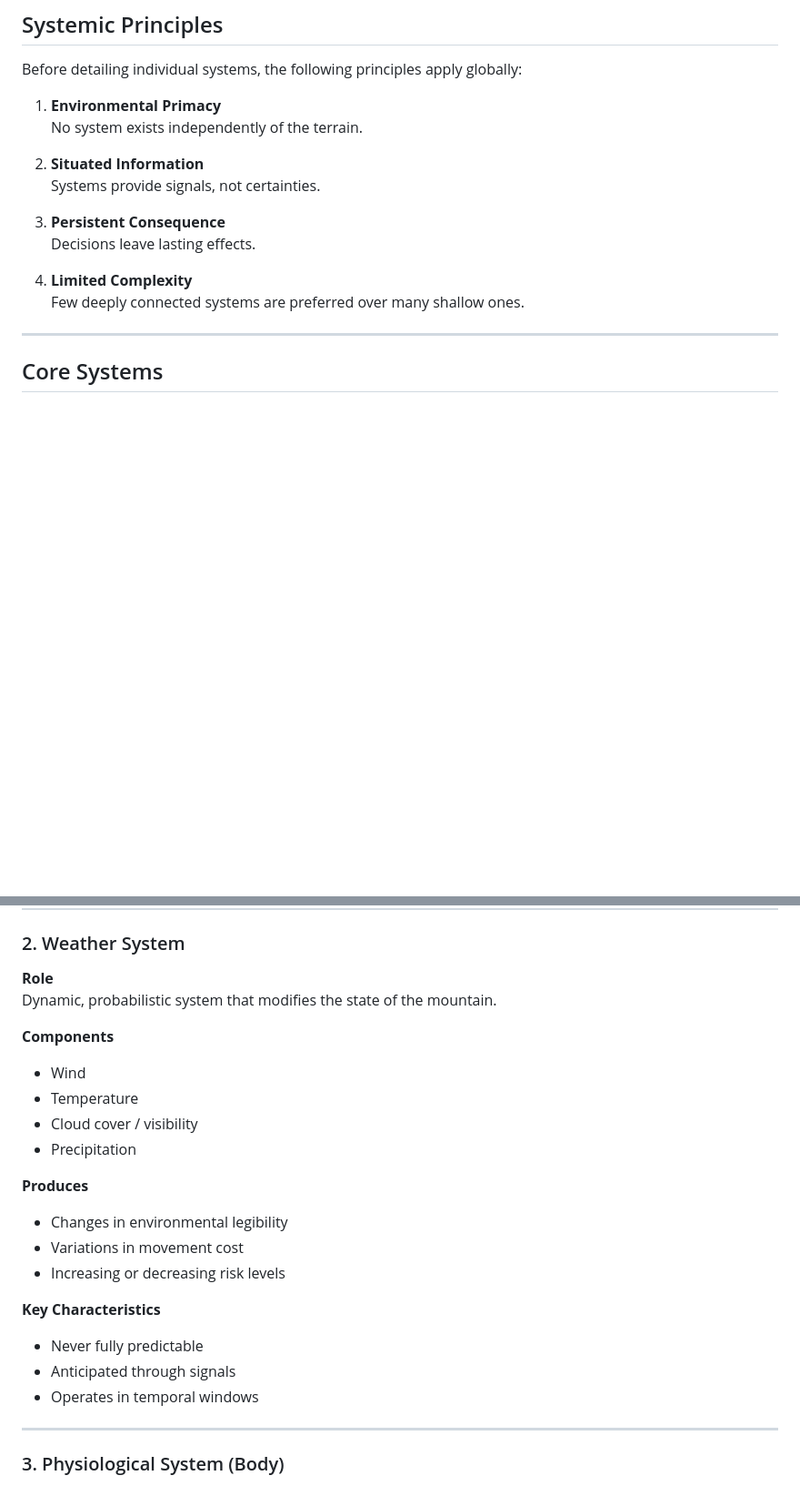
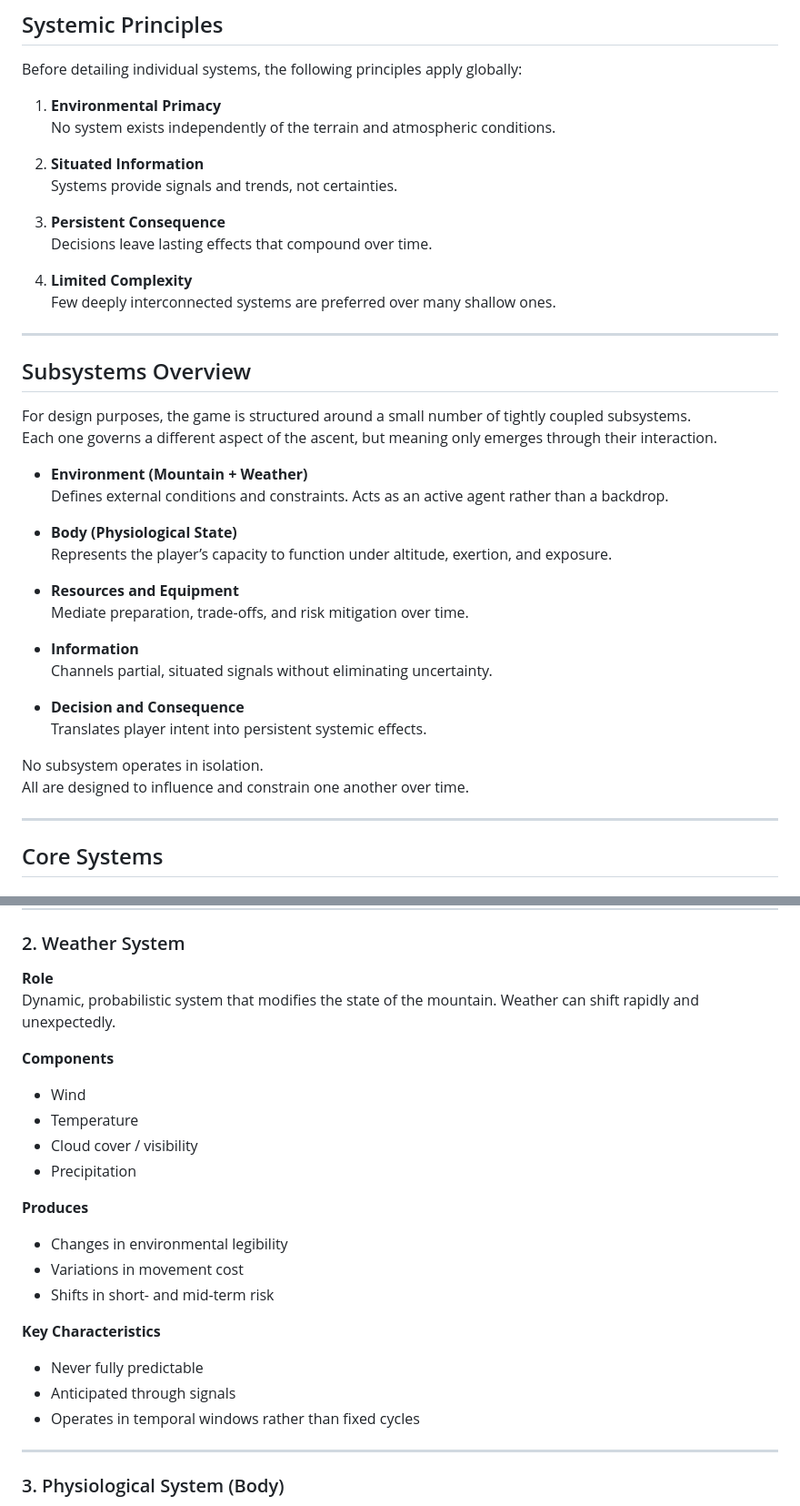
Before and after one commit to ernstgallegos/aconcagua-stone-sentinel, a Markdown page: docs/en/systems-overview.md, 2 parts joined by grey strips. Shown at 91% size. GitHub-like rendering; blank space fills up the shorter version.

```diff
--- a/docs/en/systems-overview.md
+++ b/docs/en/systems-overview.md
@@ -27,16 +27,41 @@ This document:
 Before detailing individual systems, the following principles apply globally:
 
 1. **Environmental Primacy**
-   No system exists independently of the terrain.
+   No system exists independently of the terrain and atmospheric conditions.
 
 2. **Situated Information**
-   Systems provide signals, not certainties.
+   Systems provide signals and trends, not certainties.
 
 3. **Persistent Consequence**
-   Decisions leave lasting effects.
+   Decisions leave lasting effects that compound over time.
 
 4. **Limited Complexity**
-   Few deeply connected systems are preferred over many shallow ones.
+   Few deeply interconnected systems are preferred over many shallow ones.
+
+---
+
+## Subsystems Overview
+
+For design purposes, the game is structured around a small number of tightly coupled subsystems.
+Each one governs a different aspect of the ascent, but meaning only emerges through their interaction.
+
+- **Environment (Mountain + Weather)**
+  Defines external conditions and constraints. Acts as an active agent rather than a backdrop.
+
+- **Body (Physiological State)**
+  Represents the player’s capacity to function under altitude, exertion, and exposure.
+
+- **Resources and Equipment**
+  Mediate preparation, trade-offs, and risk mitigation over time.
+
+- **Information**
+  Channels partial, situated signals without eliminating uncertainty.
+
+- **Decision and Consequence**
+  Translates player intent into persistent systemic effects.
+
+No subsystem operates in isolation.
+All are designed to influence and constrain one another over time.
 
 ---
 
@@ -67,7 +92,7 @@ Sovereign system. Defines the baseline conditions under which all other systems
 ### 2. Weather System
 
 **Role**
-Dynamic, probabilistic system that modifies the state of the mountain.
+Dynamic, probabilistic system that modifies the state of the mountain. Weather can shift rapidly and unexpectedly.
 
 **Components**
 - Wind
@@ -78,12 +103,12 @@ Dynamic, probabilistic system that modifies the state of the mountain.
 **Produces**
 - Changes in environmental legibility
 - Variations in movement cost
-- Increasing or decreasing risk levels
+- Shifts in short- and mid-term risk
 
 **Key Characteristics**
 - Never fully predictable
 - Anticipated through signals
-- Operates in temporal windows
+- Operates in temporal windows rather than fixed cycles
 
 ---
 
```
Also changed, not shown: other parts of docs/en/systems-overview.md (+76 -13 lines).
